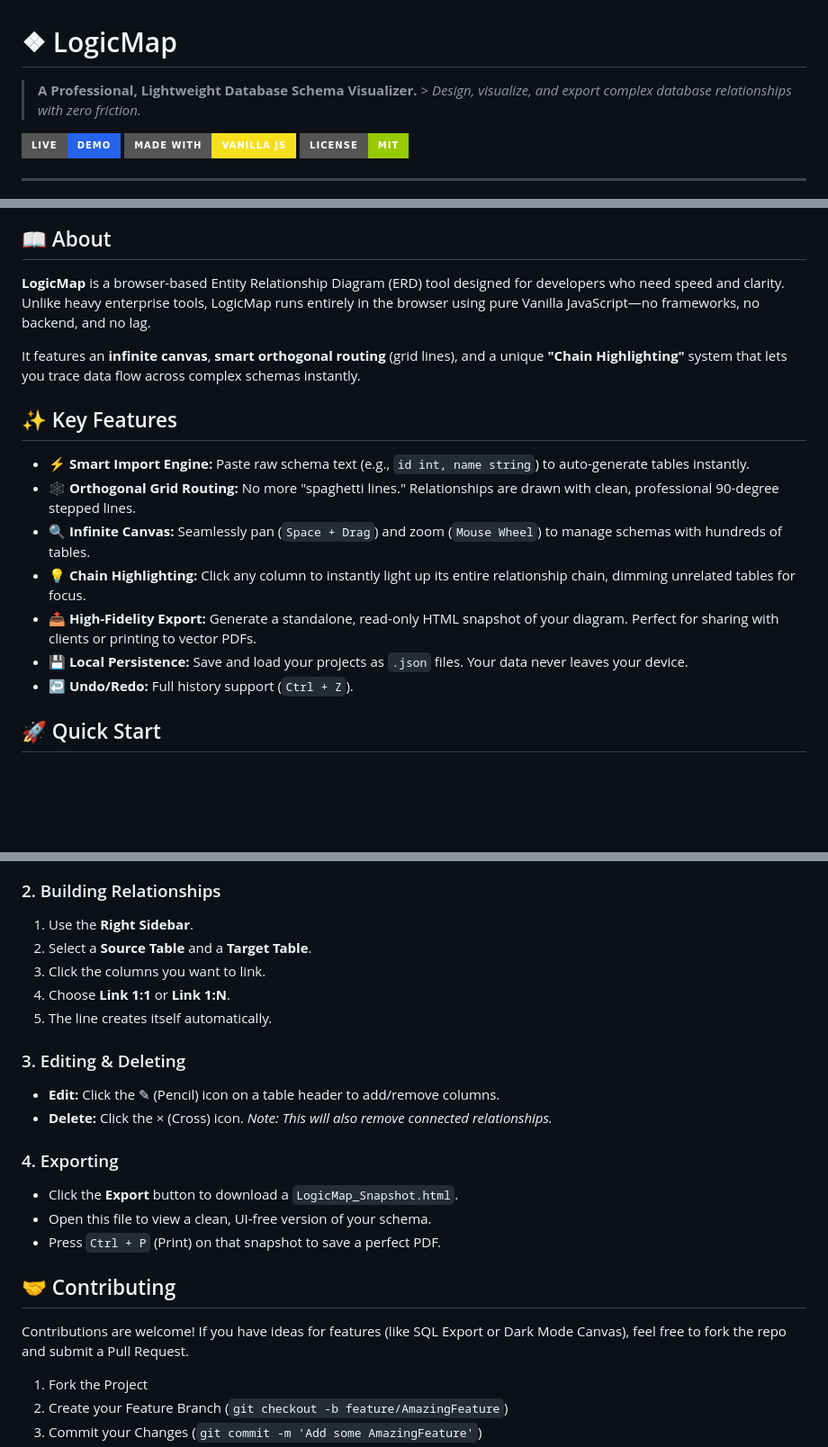
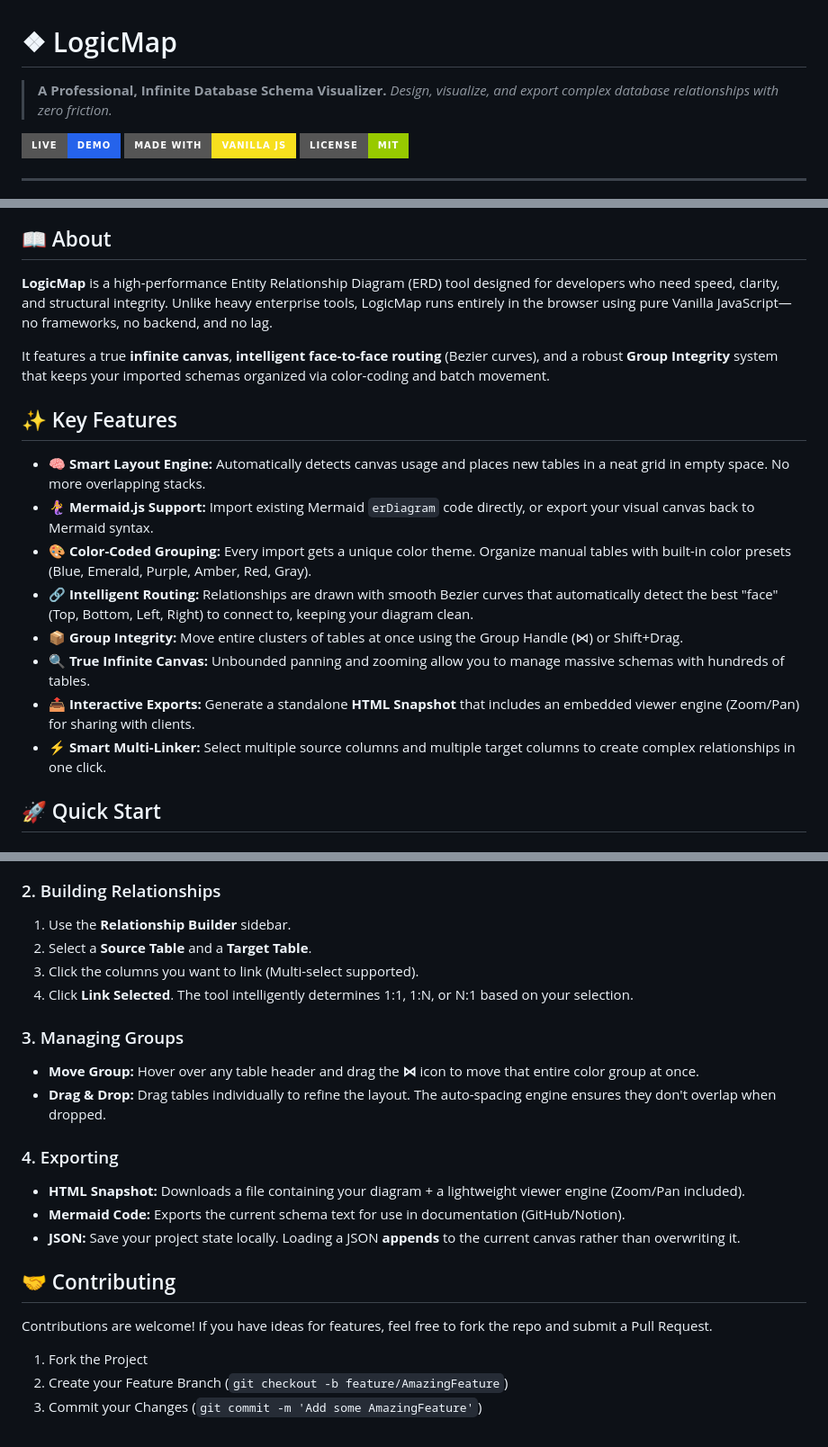
Before and after one commit to TheVikramSinha/logicmap, a Markdown page: README.md, 3 parts joined by grey strips. Shown at 90% size. Rendered like a GitHub page; badges without logos; blank space fills up the shorter version.

````diff
--- a/README.md
+++ b/README.md
@@ -1,5 +1,6 @@
 # ❖ LogicMap
-> **A Professional, Lightweight Database Schema Visualizer.** > *Design, visualize, and export complex database relationships with zero friction.*
+> **A Professional, Infinite Database Schema Visualizer.**
+> *Design, visualize, and export complex database relationships with zero friction.*
 
 [![Live Demo](https://img.shields.io/badge/Live-Demo-2563eb?style=for-the-badge&logo=googlechrome&logoColor=white)](https://thevikramsinha.github.io/logicmap)
 [![Made with Vanilla JS](https://img.shields.io/badge/Made%20with-Vanilla%20JS-F7DF1E?style=for-the-badge&logo=javascript&logoColor=black)]()
@@ -10,19 +11,20 @@
 ![LogicMap Screenshot](logicmap.png)
 
 ## 📖 About
-**LogicMap** is a browser-based Entity Relationship Diagram (ERD) tool designed for developers who need speed and clarity. Unlike heavy enterprise tools, LogicMap runs entirely in the browser using pure Vanilla JavaScript—no frameworks, no backend, and no lag.
+**LogicMap** is a high-performance Entity Relationship Diagram (ERD) tool designed for developers who need speed, clarity, and structural integrity. Unlike heavy enterprise tools, LogicMap runs entirely in the browser using pure Vanilla JavaScript—no frameworks, no backend, and no lag.
 
-It features an **infinite canvas**, **smart orthogonal routing** (grid lines), and a unique **"Chain Highlighting"** system that lets you trace data flow across complex schemas instantly.
+It features a true **infinite canvas**, **intelligent face-to-face routing** (Bezier curves), and a robust **Group Integrity** system that keeps your imported schemas organized via color-coding and batch movement.
 
 ## ✨ Key Features
 
-* **⚡ Smart Import Engine:** Paste raw schema text (e.g., `id int, name string`) to auto-generate tables instantly.
-* **🕸️ Orthogonal Grid Routing:** No more "spaghetti lines." Relationships are drawn with clean, professional 90-degree stepped lines.
-* **🔍 Infinite Canvas:** Seamlessly pan (`Space + Drag`) and zoom (`Mouse Wheel`) to manage schemas with hundreds of tables.
-* **💡 Chain Highlighting:** Click any column to instantly light up its entire relationship chain, dimming unrelated tables for focus.
-* **📤 High-Fidelity Export:** Generate a standalone, read-only HTML snapshot of your diagram. Perfect for sharing with clients or printing to vector PDFs.
-* **💾 Local Persistence:** Save and load your projects as `.json` files. Your data never leaves your device.
-* **↩️ Undo/Redo:** Full history support (`Ctrl + Z`).
+* **🧠 Smart Layout Engine:** Automatically detects canvas usage and places new tables in a neat grid in empty space. No more overlapping stacks.
+* **🧜‍♀️ Mermaid.js Support:** Import existing Mermaid `erDiagram` code directly, or export your visual canvas back to Mermaid syntax.
+* **🎨 Color-Coded Grouping:** Every import gets a unique color theme. Organize manual tables with built-in color presets (Blue, Emerald, Purple, Amber, Red, Gray).
+* **🔗 Intelligent Routing:** Relationships are drawn with smooth Bezier curves that automatically detect the best "face" (Top, Bottom, Left, Right) to connect to, keeping your diagram clean.
+* **📦 Group Integrity:** Move entire clusters of tables at once using the Group Handle (⋈) or Shift+Drag.
+* **🔍 True Infinite Canvas:** Unbounded panning and zooming allow you to manage massive schemas with hundreds of tables.
+* **📤 Interactive Exports:** Generate a standalone **HTML Snapshot** that includes an embedded viewer engine (Zoom/Pan) for sharing with clients.
+* **⚡ Smart Multi-Linker:** Select multiple source columns and multiple target columns to create complex relationships in one click.
 
 ## 🚀 Quick Start
 
@@ -52,23 +54,22 @@ Since LogicMap is dependency-free, you don't need `npm` or `build` steps.
     ```
 
 ### 2. Building Relationships
-1.  Use the **Right Sidebar**.
+1.  Use the **Relationship Builder** sidebar.
 2.  Select a **Source Table** and a **Target Table**.
-3.  Click the columns you want to link.
-4.  Choose **Link 1:1** or **Link 1:N**.
-5.  The line creates itself automatically.
+3.  Click the columns you want to link (Multi-select supported).
+4.  Click **Link Selected**. The tool intelligently determines 1:1, 1:N, or N:1 based on your selection.
 
-### 3. Editing & Deleting
-* **Edit:** Click the ✎ (Pencil) icon on a table header to add/remove columns.
-* **Delete:** Click the × (Cross) icon. *Note: This will also remove connected relationships.*
+### 3. Managing Groups
+* **Move Group:** Hover over any table header and drag the **⋈** icon to move that entire color group at once.
+* **Drag & Drop:** Drag tables individually to refine the layout. The auto-spacing engine ensures they don't overlap when dropped.
 
 ### 4. Exporting
-* Click the **Export** button to download a `LogicMap_Snapshot.html`.
-* Open this file to view a clean, UI-free version of your schema.
-* Press `Ctrl + P` (Print) on that snapshot to save a perfect PDF.
+* **HTML Snapshot:** Downloads a file containing your diagram + a lightweight viewer engine (Zoom/Pan included).
+* **Mermaid Code:** Exports the current schema text for use in documentation (GitHub/Notion).
+* **JSON:** Save your project state locally. Loading a JSON **appends** to the current canvas rather than overwriting it.
 
 ## 🤝 Contributing
-Contributions are welcome! If you have ideas for features (like SQL Export or Dark Mode Canvas), feel free to fork the repo and submit a Pull Request.
+Contributions are welcome! If you have ideas for features, feel free to fork the repo and submit a Pull Request.
 
 1.  Fork the Project
 2.  Create your Feature Branch (`git checkout -b feature/AmazingFeature`)
````
Also changed, not shown: other parts of README.md (+7 -7 lines).
